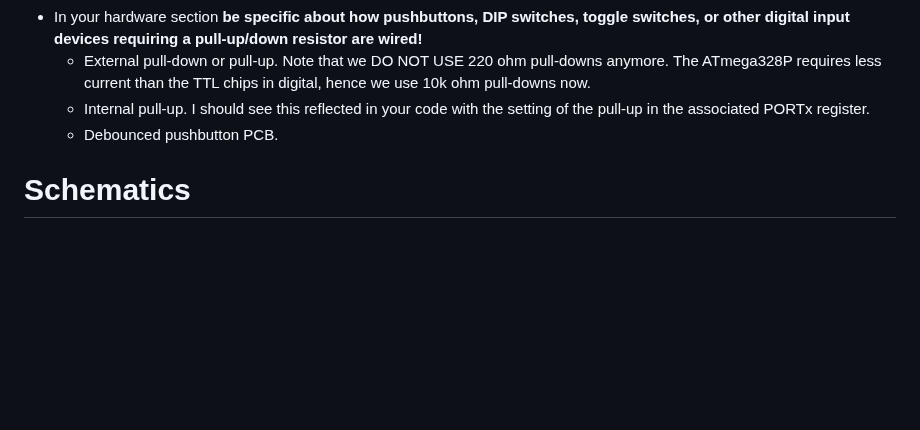
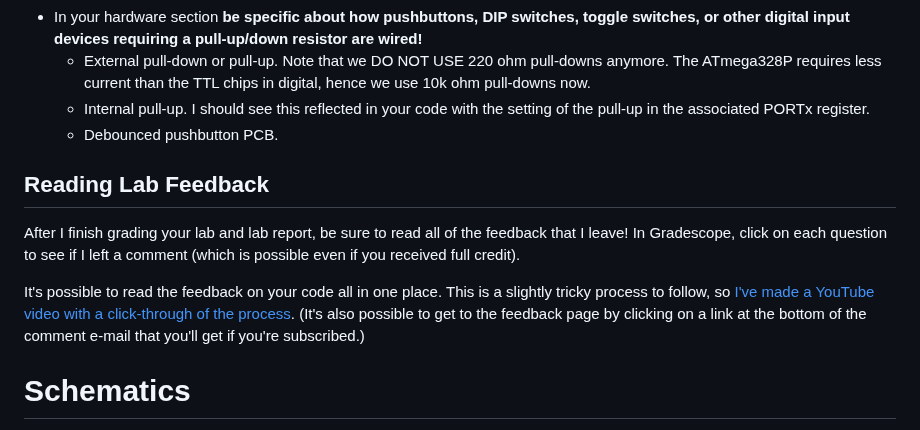
Before and after one commit to DoctorPCOD/DoctorPCOD, a Markdown page: labs/readme.md, the part around the change. Rendered like a GitHub page; blank space fills up the shorter version.

```diff
--- a/labs/readme.md
+++ b/labs/readme.md
@@ -17,6 +17,12 @@
   - External pull-down or pull-up. Note that we DO NOT USE 220 ohm pull-downs anymore. The ATmega328P requires less current than the TTL chips in digital, hence we use 10k ohm pull-downs now.
   - Internal pull-up. I should see this reflected in your code with the setting of the pull-up in the associated PORTx register.
   - Debounced pushbutton PCB.
+
+## Reading Lab Feedback
+
+After I finish grading your lab and lab report, be sure to read all of the feedback that I leave! In Gradescope, click on each question to see if I left a comment (which is possible even if you received full credit).
+
+It's possible to read the feedback on your code all in one place. This is a slightly tricky process to follow, so [I've made a YouTube video with a click-through of the process](https://youtu.be/eTR8f5genEE). (It's also possible to get to the feedback page by clicking on a link at the bottom of the comment e-mail that you'll get if you're subscribed.)
 
 # Schematics
 
```
